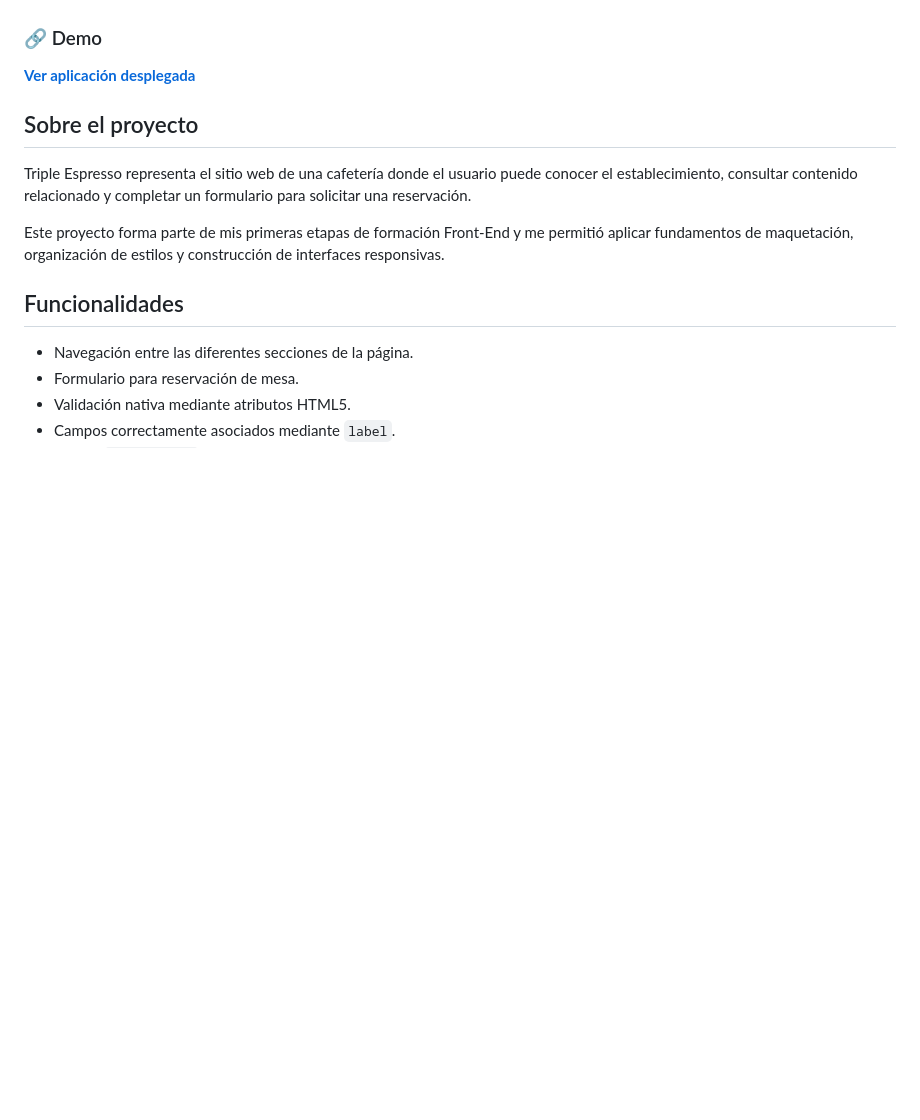
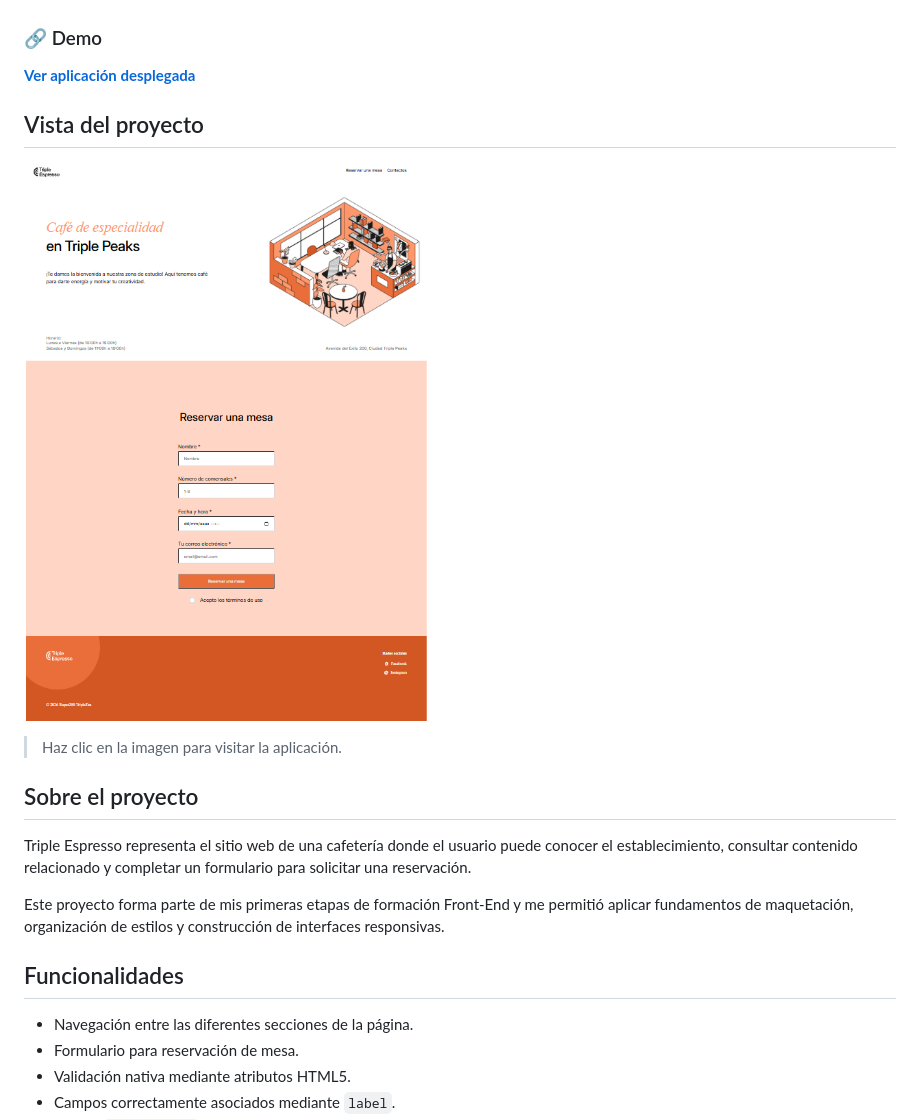
Before and after one commit to Ruper-200/web_project_coffeeshop_es, a Markdown page: README.md, the part around the change. Drawn GitHub-style; blank space fills up the shorter version.

Commit message:
add project preview to README

```diff
--- a/README.md
+++ b/README.md
@@ -6,6 +6,10 @@ El proyecto está enfocado en fundamentos de **HTML5 y CSS3**, incluyendo estruc
 ### 🔗 Demo
 **[Ver aplicación desplegada](https://ruper-200.github.io/web_project_coffeeshop_es/)**
 
+## Vista del proyecto
+[![Vista de Triple Espresso Coffee Shop](./images/coffeeshop-preview.png)](https://ruper-200.github.io/web_project_coffeeshop_es/)
+
+> Haz clic en la imagen para visitar la aplicación.
 
 ## Sobre el proyecto
 Triple Espresso representa el sitio web de una cafetería donde el usuario puede conocer el establecimiento, consultar contenido relacionado y completar un formulario para solicitar una reservación.
```
